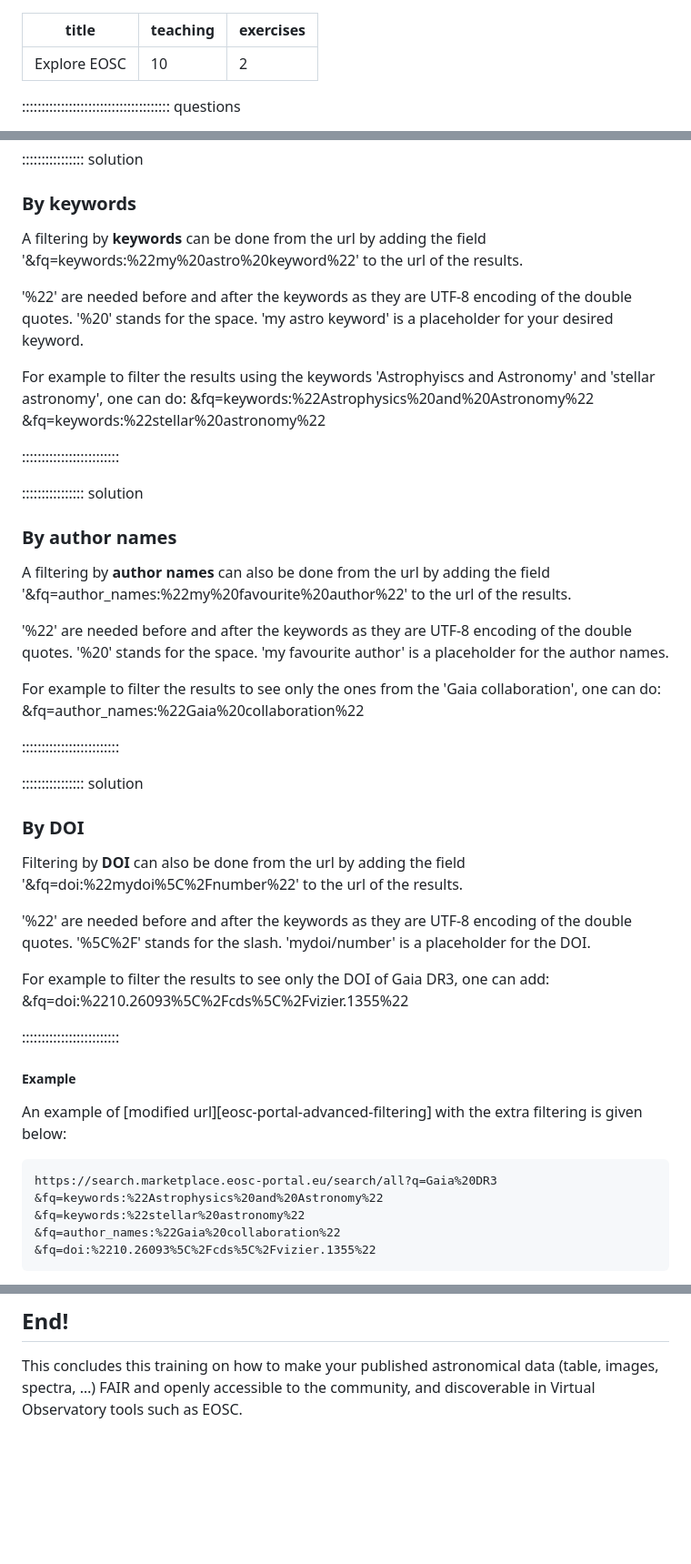
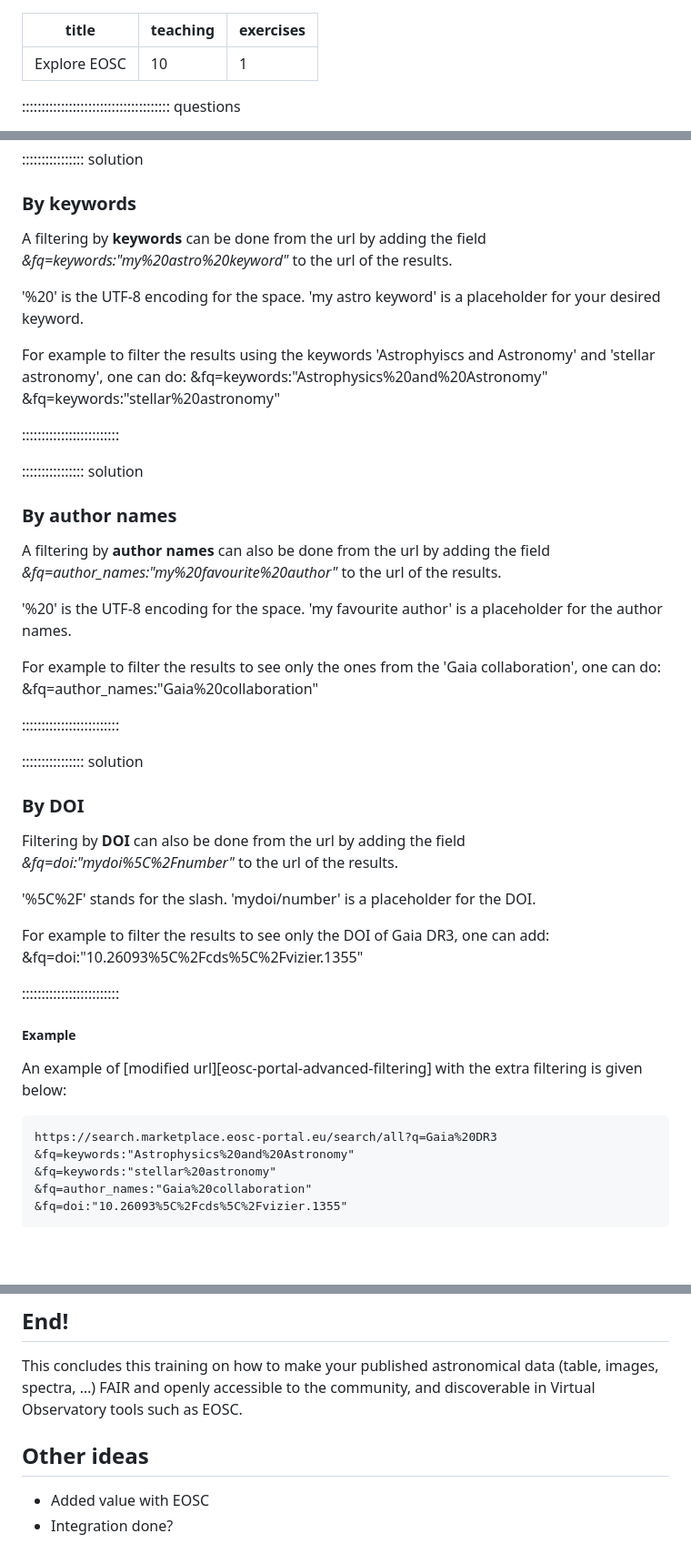
Before and after one commit to cds-astro/a-FAIR-journey-for-astronomical-data, a Markdown page: episodes/section3_eosc_intro.md, 3 parts joined by grey strips. Shown at 91% size. Drawn GitHub-style; blank space fills up the shorter version.

````diff
--- a/episodes/section3_eosc_intro.md
+++ b/episodes/section3_eosc_intro.md
@@ -1,7 +1,7 @@
 ---
 title: "Explore EOSC"
 teaching: 10
-exercises: 2
+exercises: 1
 ---
 
 :::::::::::::::::::::::::::::::::::::: questions
@@ -107,15 +107,15 @@ In addition to the filters available on the left side of the [EOSC Marketplace r
 
 ### By keywords
 
-A filtering by **keywords** can be done from the url by adding the field '&fq=keywords:%22my%20astro%20keyword%22' to the url of the results.
+A filtering by **keywords** can be done from the url by adding the field *&fq=keywords:"my%20astro%20keyword"* to the url of the results.
 
-'%22' are needed before and after the keywords as they are UTF-8 encoding of the double quotes.
-'%20' stands for the space.
+<!-- '%22' are needed before and after the keywords as they are UTF-8 encoding of the double quotes. -->
+'%20' is the UTF-8 encoding for the space.
 'my astro keyword' is a placeholder for your desired keyword.
 
 For example to filter the results using the keywords 'Astrophyiscs and Astronomy' and 'stellar astronomy', one can do:
-&fq=keywords:%22Astrophysics%20and%20Astronomy%22
-&fq=keywords:%22stellar%20astronomy%22
+&fq=keywords:"Astrophysics%20and%20Astronomy"
+&fq=keywords:"stellar%20astronomy"
 
 :::::::::::::::::::::::::
 
@@ -124,15 +124,15 @@ For example to filter the results using the keywords 'Astrophyiscs and Astronomy
 ### By author names
 
 A filtering by **author names** can also be done from the url by adding the field
-'&fq=author_names:%22my%20favourite%20author%22'
+*&fq=author_names:"my%20favourite%20author"*
 to the url of the results.
 
-'%22' are needed before and after the keywords as they are UTF-8 encoding of the double quotes.
-'%20' stands for the space.
+<!-- '%22' are needed before and after the keywords as they are UTF-8 encoding of the double quotes. -->
+'%20' is the UTF-8 encoding for the space.
 'my favourite author' is a placeholder for the author names.
 
 For example to filter the results to see only the ones from the 'Gaia collaboration', one can do:
-&fq=author_names:%22Gaia%20collaboration%22
+&fq=author_names:"Gaia%20collaboration"
 
 :::::::::::::::::::::::::
 
@@ -141,15 +141,15 @@ For example to filter the results to see only the ones from the 'Gaia collaborat
 ### By DOI
 
 Filtering by **DOI** can also be done from the url by adding the field
-'&fq=doi:%22mydoi%5C%2Fnumber%22'
+*&fq=doi:"mydoi%5C%2Fnumber"*
 to the url of the results.
 
-'%22' are needed before and after the keywords as they are UTF-8 encoding of the double quotes.
+<!-- '%22' are needed before and after the keywords as they are UTF-8 encoding of the double quotes. -->
 '%5C%2F' stands for the slash.
 'mydoi/number' is a placeholder for the DOI.
 
 For example to filter the results to see only the DOI of Gaia DR3, one can add:
-&fq=doi:%2210.26093%5C%2Fcds%5C%2Fvizier.1355%22
+&fq=doi:"10.26093%5C%2Fcds%5C%2Fvizier.1355"
 
 :::::::::::::::::::::::::
 
@@ -160,8 +160,8 @@ An example of [modified url][eosc-portal-advanced-filtering] with the extra filt
 
 ```
 https://search.marketplace.eosc-portal.eu/search/all?q=Gaia%20DR3
-&fq=keywords:%22Astrophysics%20and%20Astronomy%22
-&fq=keywords:%22stellar%20astronomy%22
-&fq=author_names:%22Gaia%20collaboration%22
-&fq=doi:%2210.26093%5C%2Fcds%5C%2Fvizier.1355%22
+&fq=keywords:"Astrophysics%20and%20Astronomy"
+&fq=keywords:"stellar%20astronomy"
+&fq=author_names:"Gaia%20collaboration"
+&fq=doi:"10.26093%5C%2Fcds%5C%2Fvizier.1355"
 ```
@@ -272,3 +278,10 @@ The search result Data should look like: [search-result][eosc-question4-dataset]
 ## End!
 
 This concludes this training on how to make your published astronomical data (table, images, spectra, …) FAIR and openly accessible to the community, and discoverable in Virtual Observatory tools such as EOSC.
+
+
+
+## Other ideas
+
+- Added value with EOSC
+- Integration done?
````
Also changed, not shown: other parts of episodes/section3_eosc_intro.md (+16 -10 lines), episodes/images/eosc_portal_june23/case_study__gaia_dr3__step2_all_records_advanced_filtering.png (added).
